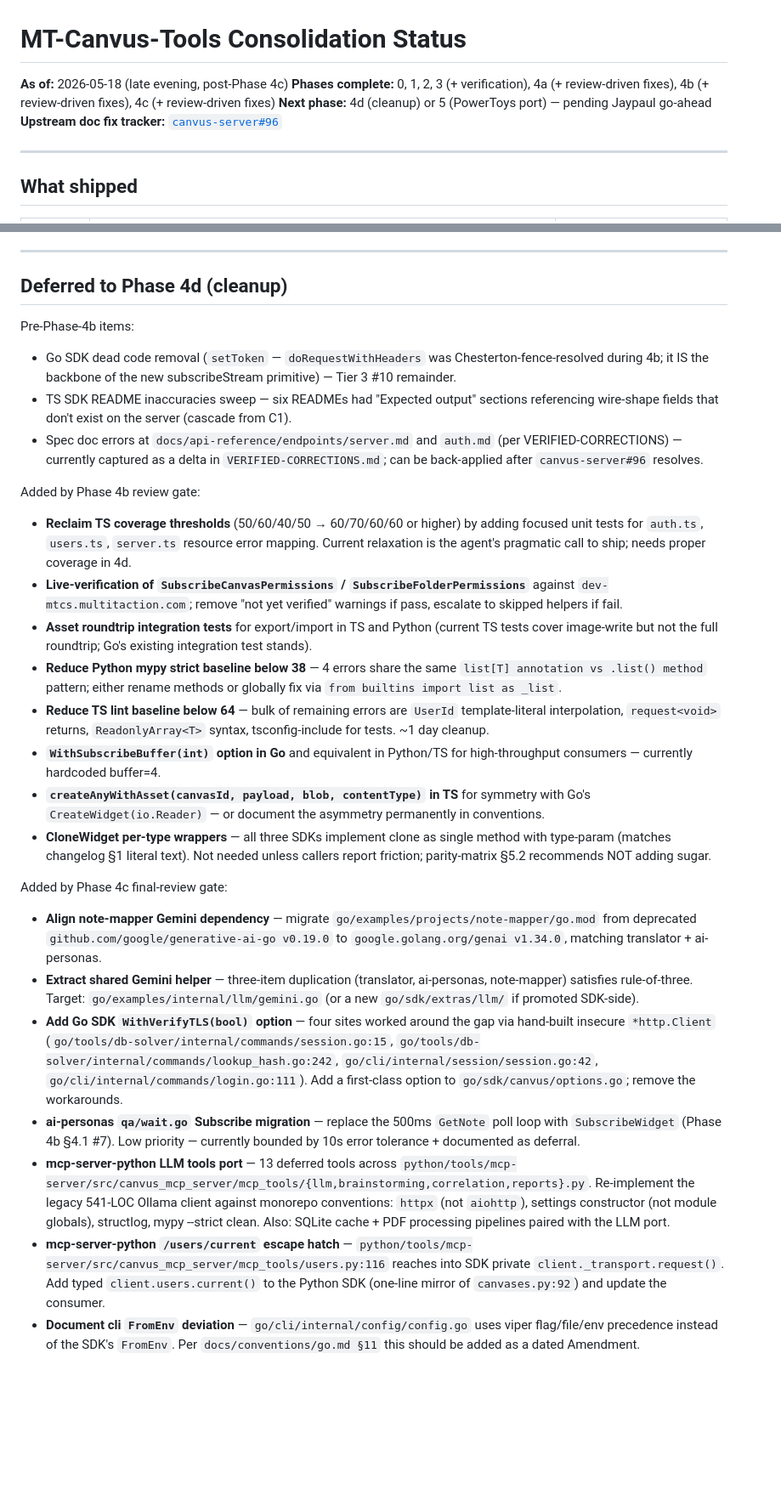
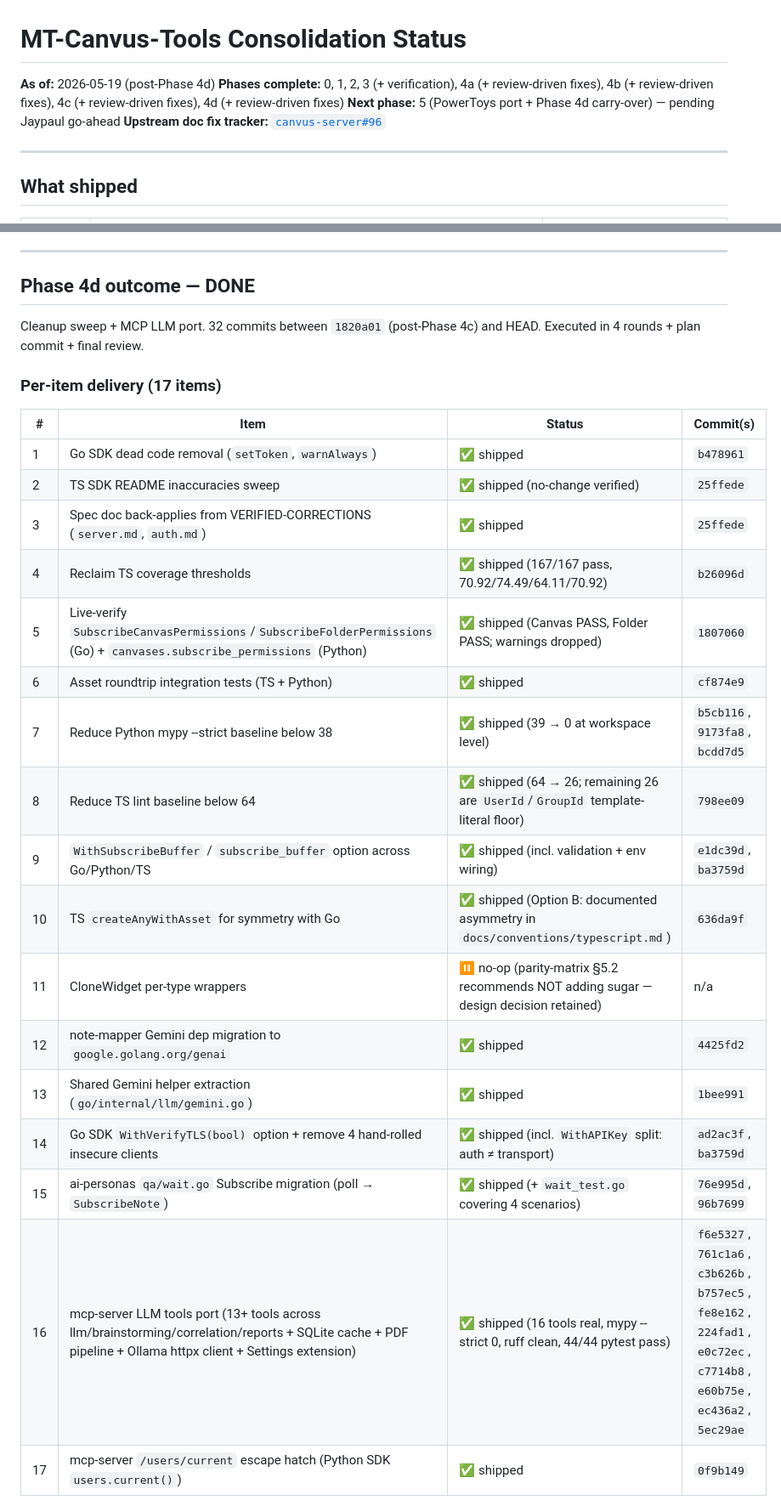
Before and after one commit to jaypaulb/MT-Canvus-Tools, a Markdown page: CONSOLIDATION-STATUS.md, 2 parts joined by grey strips. Shown at 85% size. Rendered like a GitHub page; blank space fills up the shorter version.

```diff
--- a/CONSOLIDATION-STATUS.md
+++ b/CONSOLIDATION-STATUS.md
@@ -1,8 +1,8 @@
 # MT-Canvus-Tools Consolidation Status
 
-**As of:** 2026-05-18 (late evening, post-Phase 4c)
-**Phases complete:** 0, 1, 2, 3 (+ verification), 4a (+ review-driven fixes), 4b (+ review-driven fixes), 4c (+ review-driven fixes)
-**Next phase:** 4d (cleanup) or 5 (PowerToys port) — pending Jaypaul go-ahead
+**As of:** 2026-05-19 (post-Phase 4d)
+**Phases complete:** 0, 1, 2, 3 (+ verification), 4a (+ review-driven fixes), 4b (+ review-driven fixes), 4c (+ review-driven fixes), 4d (+ review-driven fixes)
+**Next phase:** 5 (PowerToys port + Phase 4d carry-over) — pending Jaypaul go-ahead
 **Upstream doc fix tracker:** [`canvus-server#96`](https://gitlab.multitaction.com/swrd/conan/canvus/canvus-server/-/work_items/96)
 
 ---
@@ -227,28 +234,29 @@ cli behavioural diffs from source (all documented in `go/cli/README.md`):
 
 ---
 
-## Deferred to Phase 4d (cleanup)
+## Phase 4d outcome — DONE
 
-Pre-Phase-4b items:
-- Go SDK dead code removal (`setToken` — `doRequestWithHeaders` was Chesterton-fence-resolved during 4b; it IS the backbone of the new subscribeStream primitive) — Tier 3 #10 remainder.
-- TS SDK README inaccuracies sweep — six READMEs had "Expected output" sections referencing wire-shape fields that don't exist on the server (cascade from C1).
-- Spec doc errors at `docs/api-reference/endpoints/server.md` and `auth.md` (per VERIFIED-CORRECTIONS) — currently captured as a delta in `VERIFIED-CORRECTIONS.md`; can be back-applied after `canvus-server#96` resolves.
+Cleanup sweep + MCP LLM port. 32 commits between `1820a01` (post-Phase 4c) and HEAD. Executed in 4 rounds + plan commit + final review.
 
-Added by Phase 4b review gate:
-- **Reclaim TS coverage thresholds** (50/60/40/50 → 60/70/60/60 or higher) by adding focused unit tests for `auth.ts`, `users.ts`, `server.ts` resource error mapping. Current relaxation is the agent's pragmatic call to ship; needs proper coverage in 4d.
-- **Live-verification of `SubscribeCanvasPermissions` / `SubscribeFolderPermissions`** against `dev-mtcs.multitaction.com`; remove "not yet verified" warnings if pass, escalate to skipped helpers if fail.
-- **Asset roundtrip integration tests** for export/import in TS and Python (current TS tests cover image-write but not the full roundtrip; Go's existing integration test stands).
-- **Reduce Python mypy strict baseline below 38** — 4 errors share the same `list[T] annotation vs .list() method` pattern; either rename methods or globally fix via `from builtins import list as _list`.
-- **Reduce TS lint baseline below 64** — bulk of remaining errors are `UserId` template-literal interpolation, `request<void>` returns, `ReadonlyArray<T>` syntax, tsconfig-include for tests. ~1 day cleanup.
-- **`WithSubscribeBuffer(int)` option in Go** and equivalent in Python/TS for high-throughput consumers — currently hardcoded buffer=4.
-- **`createAnyWithAsset(canvasId, payload, blob, contentType)` in TS** for symmetry with Go's `CreateWidget(io.Reader)` — or document the asymmetry permanently in conventions.
-- **CloneWidget per-type wrappers** — all three SDKs implement clone as single method with type-param (matches changelog §1 literal text). Not needed unless callers report friction; parity-matrix §5.2 recommends NOT adding sugar.
+### Per-item delivery (17 items)
 
-Added by Phase 4c final-review gate:
-- **Align note-mapper Gemini dependency** — migrate `go/examples/projects/note-mapper/go.mod` from deprecated `github.com/google/generative-ai-go v0.19.0` to `google.golang.org/genai v1.34.0`, matching translator + ai-personas.
-- **Extract shared Gemini helper** — three-item duplication (translator, ai-personas, note-mapper) satisfies rule-of-three. Target: `go/examples/internal/llm/gemini.go` (or a new `go/sdk/extras/llm/` if promoted SDK-side).
-- **Add Go SDK `WithVerifyTLS(bool)` option** — four sites worked around the gap via hand-built insecure `*http.Client` (`go/tools/db-solver/internal/commands/session.go:15`, `go/tools/db-solver/internal/commands/lookup_hash.go:242`, `go/cli/internal/session/session.go:42`, `go/cli/internal/commands/login.go:111`). Add a first-class option to `go/sdk/canvus/options.go`; remove the workarounds.
-- **ai-personas `qa/wait.go` Subscribe migration** — replace the 500ms `GetNote` poll loop with `SubscribeWidget` (Phase 4b §4.1 #7). Low priority — currently bounded by 10s error tolerance + documented as deferral.
-- **mcp-server-python LLM tools port** — 13 deferred tools across `python/tools/mcp-server/src/canvus_mcp_server/mcp_tools/{llm,brainstorming,correlation,reports}.py`. Re-implement the legacy 541-LOC Ollama client against monorepo conventions: `httpx` (not `aiohttp`), settings constructor (not module globals), structlog, mypy --strict clean. Also: SQLite cache + PDF processing pipelines paired with the LLM port.
-- **mcp-server-python `/users/current` escape hatch** — `python/tools/mcp-server/src/canvus_mcp_server/mcp_tools/users.py:116` reaches into SDK private `client._transport.request()`. Add typed `client.users.current()` to the Python SDK (one-line mirror of `canvases.py:92`) and update the consumer.
-- **Document cli `FromEnv` deviation** — `go/cli/internal/config/config.go` uses viper flag/file/env precedence instead of the SDK's `FromEnv`. Per `docs/conventions/go.md §11` this should be added as a dated Amendment.
+| # | Item | Status | Commit(s) |
+|---|---|---|---|
+| 1 | Go SDK dead code removal (`setToken`, `warnAlways`) | ✅ shipped | `b478961` |
+| 2 | TS SDK README inaccuracies sweep | ✅ shipped (no-change verified) | `25ffede` |
+| 3 | Spec doc back-applies from VERIFIED-CORRECTIONS (`server.md`, `auth.md`) | ✅ shipped | `25ffede` |
+| 4 | Reclaim TS coverage thresholds | ✅ shipped (167/167 pass, 70.92/74.49/64.11/70.92) | `b26096d` |
+| 5 | Live-verify `SubscribeCanvasPermissions`/`SubscribeFolderPermissions` (Go) + `canvases.subscribe_permissions` (Python) | ✅ shipped (Canvas PASS, Folder PASS; warnings dropped) | `1807060` |
+| 6 | Asset roundtrip integration tests (TS + Python) | ✅ shipped | `cf874e9` |
+| 7 | Reduce Python mypy --strict baseline below 38 | ✅ shipped (39 → 0 at workspace level) | `b5cb116`, `9173fa8`, `bcdd7d5` |
+| 8 | Reduce TS lint baseline below 64 | ✅ shipped (64 → 26; remaining 26 are `UserId`/`GroupId` template-literal floor) | `798ee09` |
+| 9 | `WithSubscribeBuffer` / `subscribe_buffer` option across Go/Python/TS | ✅ shipped (incl. validation + env wiring) | `e1dc39d`, `ba3759d` |
+| 10 | TS `createAnyWithAsset` for symmetry with Go | ✅ shipped (Option B: documented asymmetry in `docs/conventions/typescript.md`) | `636da9f` |
+| 11 | CloneWidget per-type wrappers | ⏸ no-op (parity-matrix §5.2 recommends NOT adding sugar — design decision retained) | n/a |
+| 12 | note-mapper Gemini dep migration to `google.golang.org/genai` | ✅ shipped | `4425fd2` |
+| 13 | Shared Gemini helper extraction (`go/internal/llm/gemini.go`) | ✅ shipped | `1bee991` |
+| 14 | Go SDK `WithVerifyTLS(bool)` option + remove 4 hand-rolled insecure clients | ✅ shipped (incl. `WithAPIKey` split: auth ≠ transport) | `ad2ac3f`, `ba3759d` |
+| 15 | ai-personas `qa/wait.go` Subscribe migration (poll → `SubscribeNote`) | ✅ shipped (+ `wait_test.go` covering 4 scenarios) | `76e995d`, `96b7699` |
+| 16 | mcp-server LLM tools port (13+ tools across llm/brainstorming/correlation/reports + SQLite cache + PDF pipeline + Ollama httpx client + Settings extension) | ✅ shipped (16 tools real, mypy --strict 0, ruff clean, 44/44 pytest pass) | `f6e5327`, `761c1a6`, `c3b626b`, `b757ec5`, `fe8e162`, `224fad1`, `e0c72ec`, `c7714b8`, `e60b75e`, `ec436a2`, `5ec29ae` |
+| 17 | mcp-server `/users/current` escape hatch (Python SDK `users.current()`) | ✅ shipped | `0f9b149` |
+
```
Also changed, not shown: other parts of CONSOLIDATION-STATUS.md (+39 -7 lines).
